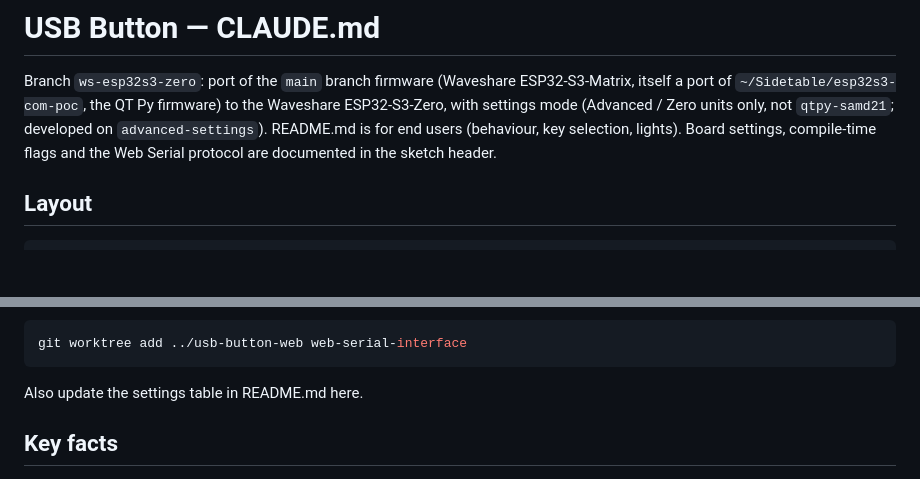
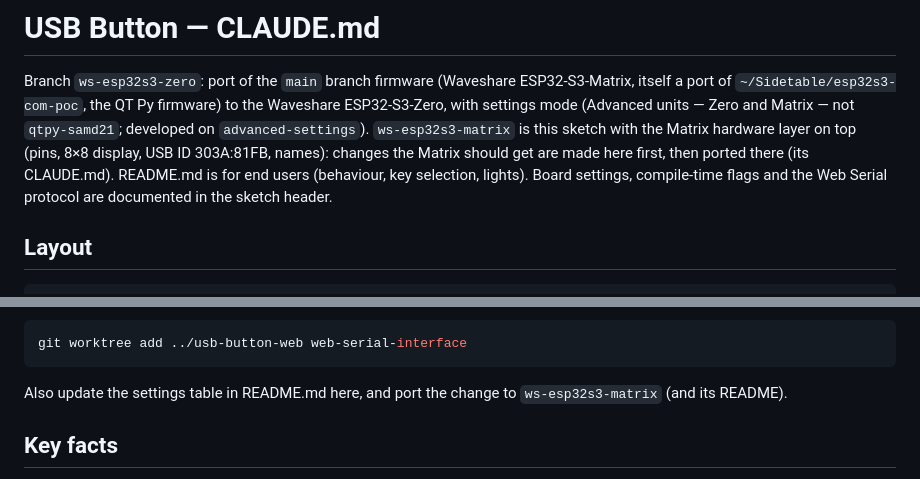
Before and after one commit to andreykats/usb-button-firmware, a Markdown page: CLAUDE.md, 2 parts joined by grey strips. Rendered like a GitHub page; blank space fills up the shorter version.

Commit message:
CLAUDE.md: settings mode is on the Matrix too; port Zero changes to ws-esp32s3-matrix
Co-Authored-By: Claude Opus 5.5 <noreply@anthropic.com>

````diff
--- a/CLAUDE.md
+++ b/CLAUDE.md
@@ -2,8 +2,10 @@
 
 Branch `ws-esp32s3-zero`: port of the `main` branch firmware (Waveshare ESP32-S3-Matrix,
 itself a port of `~/Sidetable/esp32s3-com-poc`, the QT Py firmware) to the
-Waveshare ESP32-S3-Zero, with settings mode (Advanced / Zero units only, not
-`qtpy-samd21`; developed on `advanced-settings`).
+Waveshare ESP32-S3-Zero, with settings mode (Advanced units — Zero and Matrix — not
+`qtpy-samd21`; developed on `advanced-settings`). `ws-esp32s3-matrix` is this sketch
+with the Matrix hardware layer on top (pins, 8×8 display, USB ID 303A:81FB, names):
+changes the Matrix should get are made here first, then ported there (its CLAUDE.md).
 README.md is for end users (behaviour, key selection, lights). Board settings, compile-time
 flags and the Web Serial protocol are documented in the sketch header.
 
@@ -35,7 +37,8 @@ firmware checkout stays put:
 git worktree add ../usb-button-web web-serial-interface
 ```
 
-Also update the settings table in README.md here.
+Also update the settings table in README.md here, and port the change to
+`ws-esp32s3-matrix` (and its README).
 
 ## Key facts
 
````
